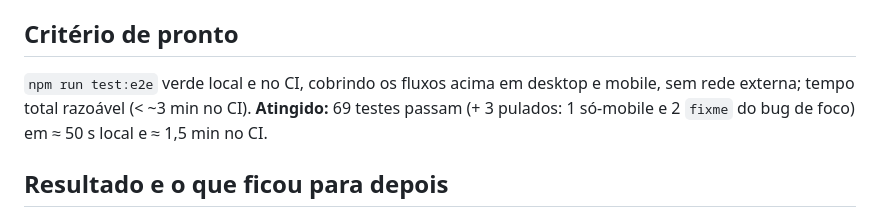
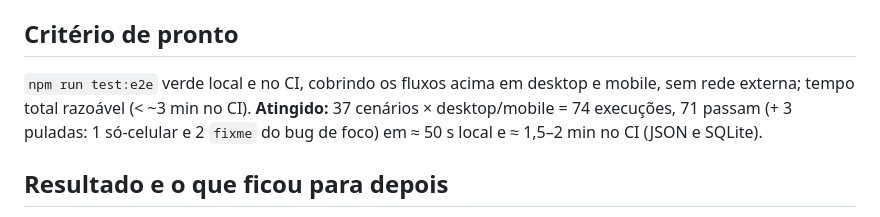
Before and after one commit to GabrixZero/Anime-Tracker, a Markdown page: Documentacao/secoes/S12-testes-e2e.md, the part around the change. Rendered like a GitHub page.

```diff
--- a/Documentacao/secoes/S12-testes-e2e.md
+++ b/Documentacao/secoes/S12-testes-e2e.md
@@ -17,7 +17,7 @@ D-25: instalar **Playwright** (`@playwright/test`) + Chromium como dependência
 - [x] Documentado como rodar/depurar (`npm run test:e2e`, `--ui`, `--headed`, `show-report`) no README.
 
 ## Critério de pronto
-`npm run test:e2e` verde local e no CI, cobrindo os fluxos acima em desktop e mobile, sem rede externa; tempo total razoável (< ~3 min no CI). **Atingido:** 69 testes passam (+ 3 pulados: 1 só-mobile e 2 `fixme` do bug de foco) em ≈ 50 s local e ≈ 1,5 min no CI.
+`npm run test:e2e` verde local e no CI, cobrindo os fluxos acima em desktop e mobile, sem rede externa; tempo total razoável (< ~3 min no CI). **Atingido:** 37 cenários × desktop/mobile = 74 execuções, 71 passam (+ 3 puladas: 1 só-celular e 2 `fixme` do bug de foco) em ≈ 50 s local e ≈ 1,5–2 min no CI (JSON e SQLite).
 
 ## Resultado e o que ficou para depois
 - Bug real achado e **não corrigido** (a S12 não mexe no app): depois de "Carregar exemplo" pelo teclado o foco cai no `<body>` — teste `fixme` em `tests/e2e/09-teclado.spec.js`. Sugestão para a S19: guardar também o foco de `#next-up-empty` no `a11y.js` ou, como no "Remover exemplo", mandar o foco para o título da tela.
```
Also changed, not shown: Documentacao/diario/2026-10-27-S12.md (+1 -1 lines), README.md (+1 -0 lines).
